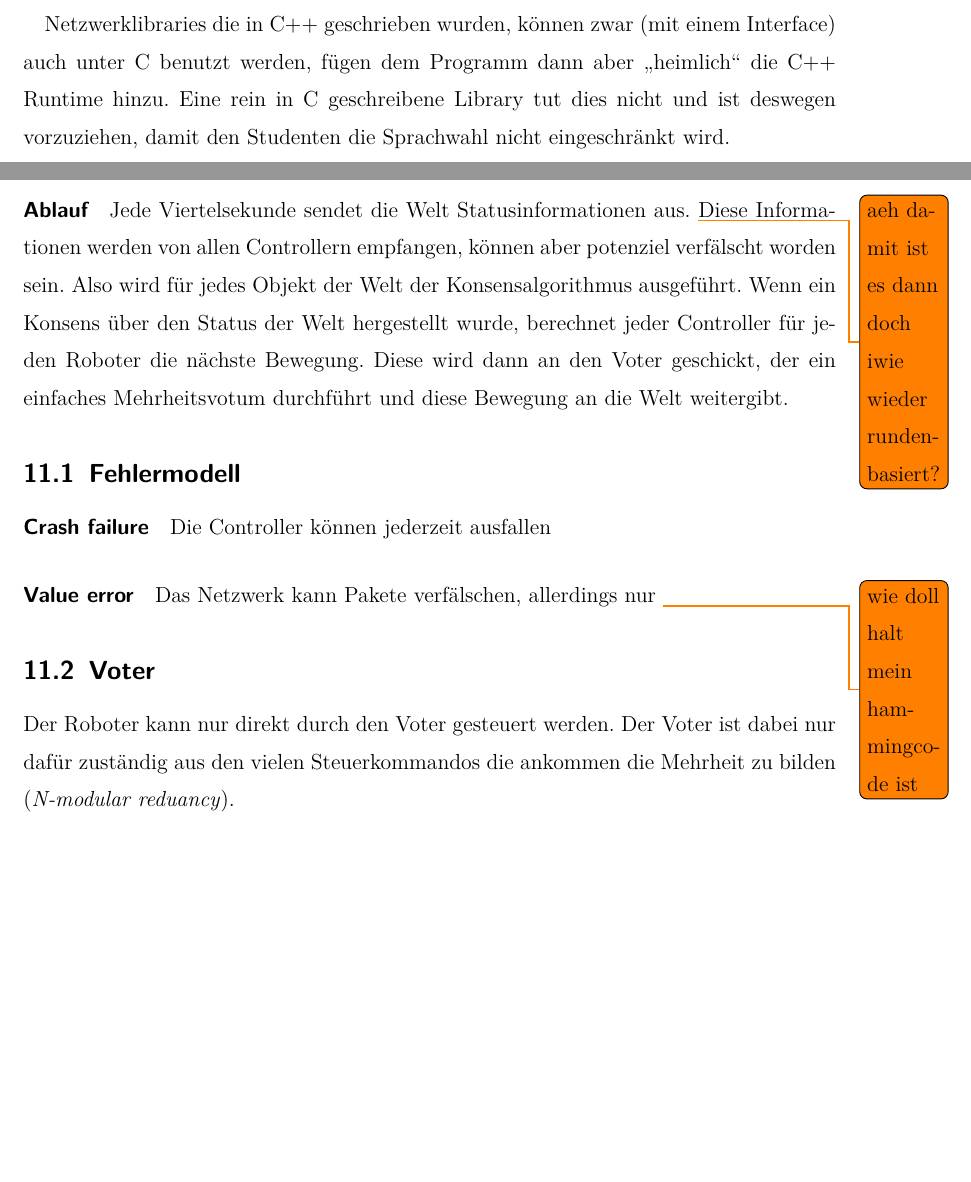
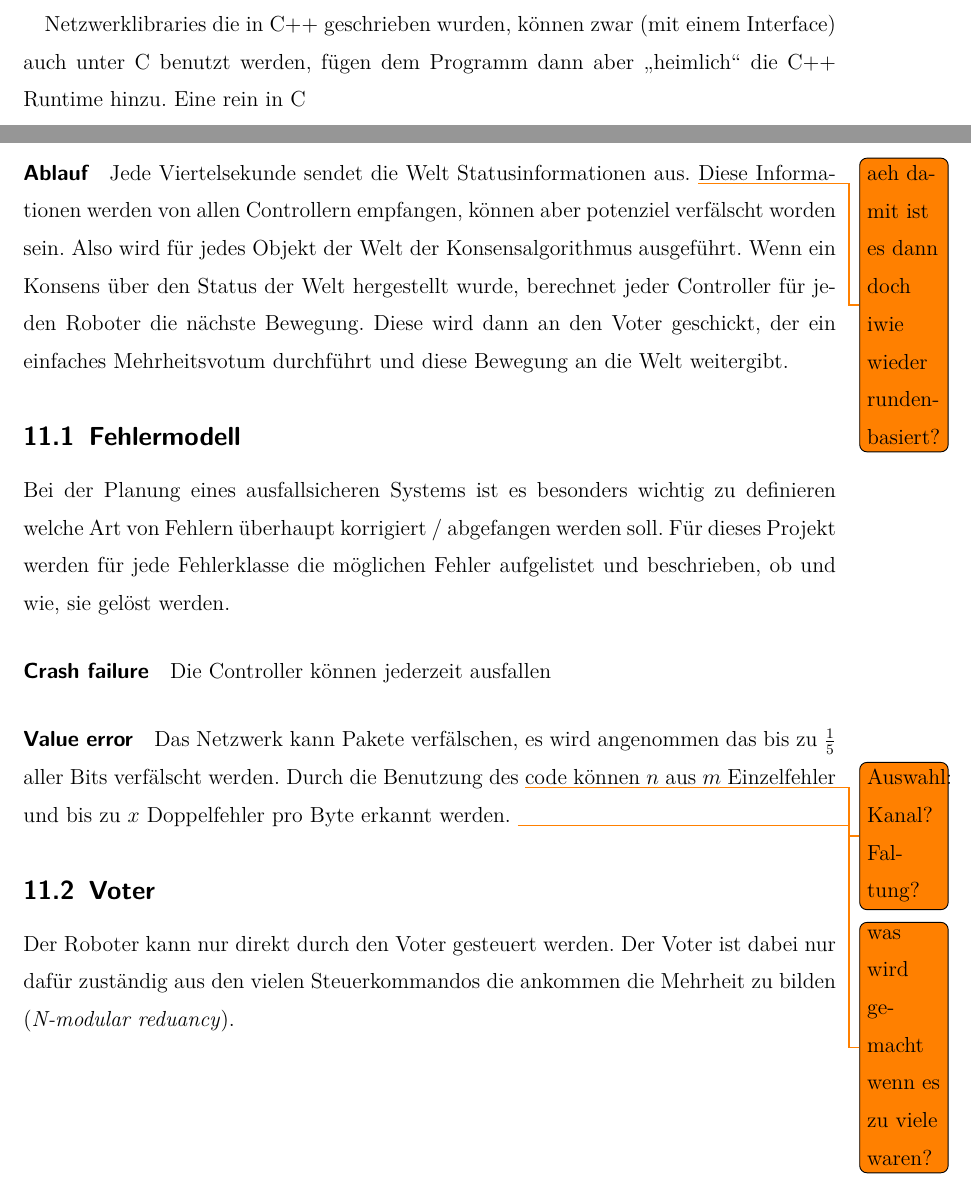
Before and after one commit to glysbaysb/bachelor, a LaTeX document (doku.tex): two parts of pages 11 and 23 of 26, joined at a grey line, cut so that both start at the same text, the shorter picture padded with empty space. Compiled offline with pdfLaTeX.

Commit message:
add a little text for the Fehlermodell

```diff
--- a/doku.tex
+++ b/doku.tex
@@ -208,7 +208,7 @@ sich verbinden k{\"{o}}nnen. Eine n{\"{a}}here Erl{\"{a}}uterung, speziell der I
 Es gibt allerdings keine Netzwerklibrary die dieses Pattern und RPC anbietet; da es einfacher ist auf Publish-Suscribe ein RPC Modell aufzubauen, als dieses Pattern, zum Beispiel, grpc beizubringen, wird
 diese Funktionalit{\"{a}}t vorgezogen.
 
-Netzwerklibraries die in C++ geschrieben wurden, k{\"{o}}nnen zwar (mit einem Interface) auch unter C benutzt werden, f{\"{u}}gen dem Programm dann aber "heimlich" die C++ Runtime hinzu. Eine rein in C geschreibene Library tut dies nicht und ist deswegen vorzuziehen, damit den Studenten die Sprachwahl nicht eingeschr{\"{a}}nkt wird.
+Netzwerklibraries die in C++ geschrieben wurden, k{\"{o}}nnen zwar (mit einem Interface) auch unter C benutzt werden, f{\"{u}}gen dem Programm dann aber "heimlich" die C++ Runtime hinzu. Eine rein in C
 
 \begin{table}[h]
 \centering
@@ -405,8 +405,14 @@ jeder Controller f{\"{u}}r jeden Roboter die n{\"{a}}chste Bewegung. Diese wird
 
 \subsection{Fehlermodell}
 \label{error-model}
+Bei der Planung eines ausfallsicheren Systems ist es besonders wichtig zu definieren welche Art von Fehlern
+{\"{u}}berhaupt korrigiert / abgefangen werden soll. F{\"{u}}r dieses Projekt werden f{\"{u}}r jede Fehlerklasse
+die m{\"{o}}glichen Fehler aufgelistet und beschrieben, ob und wie, sie gel{\"{o}}st werden.
+
 \paragraph{Crash failure} Die Controller k{\"{o}}nnen jederzeit ausfallen
-\paragraph{Value error} Das Netzwerk kann Pakete verf{\"{a}}lschen, allerdings nur \todo{wie doll halt mein hammingcode ist}
+\paragraph{Value error} Das Netzwerk kann Pakete verf{\"{a}}lschen, es wird angenommen das bis zu $\frac{1}{5}$ aller Bits verf{\"{a}}lscht werden. Durch die Benutzung des \todo{Auswahl: Kanal? Faltung?}code k{\"{o}}nnen
+$n$ aus $m$ Einzelfehler und bis zu $x$ Doppelfehler pro Byte erkannt werden. \todo{was wird gemacht wenn es
+zu viele waren?}
 
 \subsection{Voter}
 \label{voter}
```
